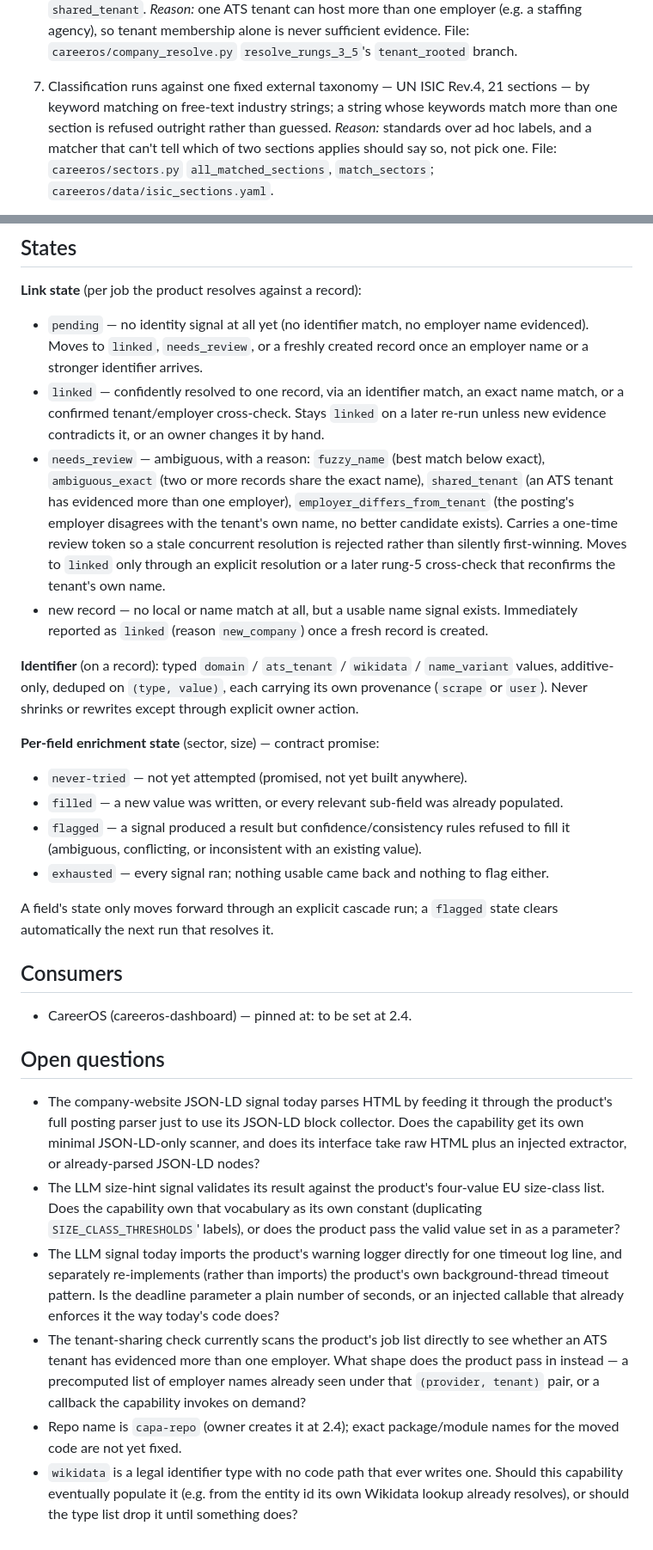
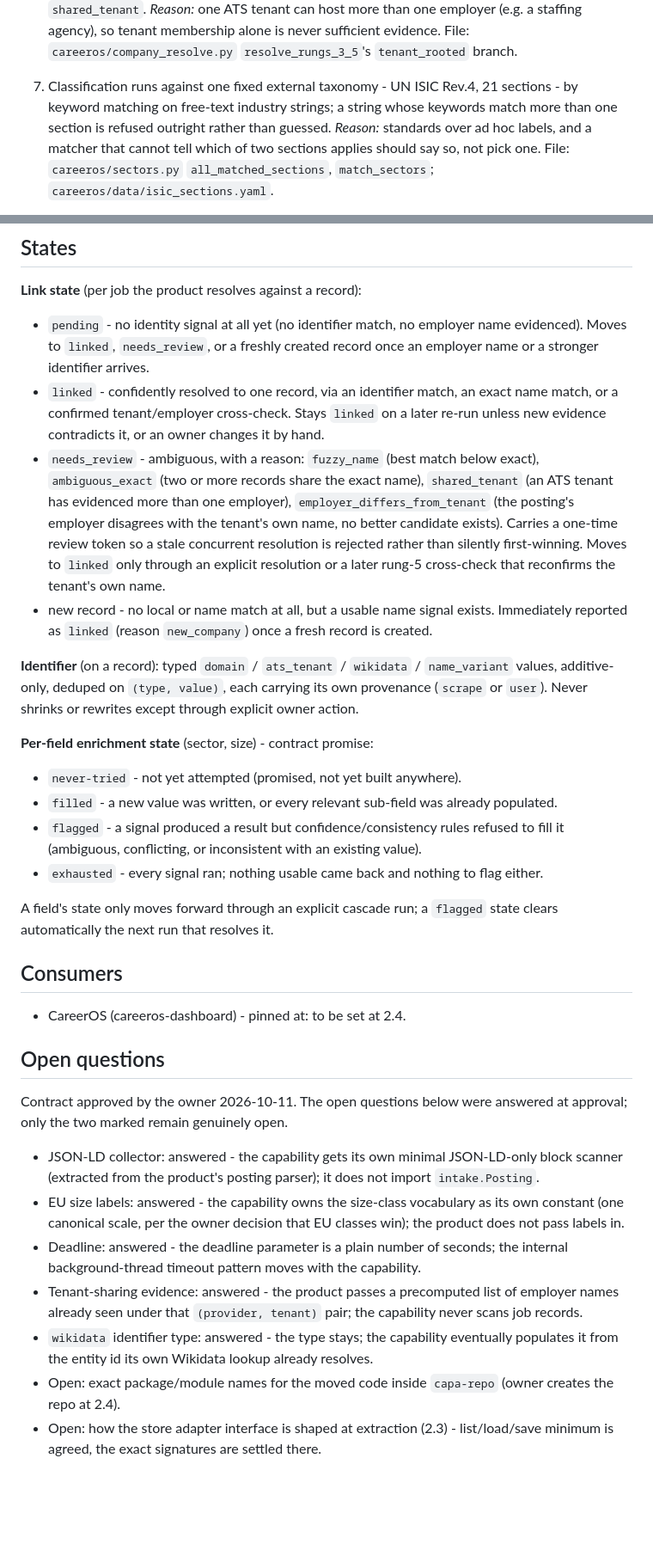
Before and after one commit to jozzian-agent/careeros-work-copy, a Markdown page: docs/capabilities/org-intake.md, 2 parts joined by grey strips. Shown at 86% size. GitHub-like rendering; blank space fills up the shorter version.

Commit message:
Record owner approval of the intake contract
Mark the capability contract approved 2026-10-11. Answer the five
open questions with the owner-ratified recommendations: capability-
owned JSON-LD scanner, capability-owned EU size vocabulary, plain
seconds deadline, product-passed tenant-sharing evidence, wikidata
identifier type kept for later population. House style: no em
dashes, no contractions.

```diff
--- a/docs/capabilities/org-intake.md
+++ b/docs/capabilities/org-intake.md
@@ -75,11 +75,11 @@ silently.
    `careeros/company_resolve.py` `resolve_rungs_3_5`'s
    `tenant_rooted` branch.
 
-7. Classification runs against one fixed external taxonomy — UN ISIC
-   Rev.4, 21 sections — by keyword matching on free-text industry
+7. Classification runs against one fixed external taxonomy - UN ISIC
+   Rev.4, 21 sections - by keyword matching on free-text industry
    strings; a string whose keywords match more than one section is
    refused outright rather than guessed. *Reason:* standards over ad
-   hoc labels, and a matcher that can't tell which of two sections
+   hoc labels, and a matcher that cannot tell which of two sections
    applies should say so, not pick one. File: `careeros/sectors.py`
    `all_matched_sections`, `match_sectors`; `careeros/data/isic_sections.yaml`.
 
@@ -256,15 +256,15 @@ normalize_url("HTTPS://Example.com/jobs/?utm_source=x&b=1&a=2")
 
 **Link state** (per job the product resolves against a record):
 
-- `pending` — no identity signal at all yet (no identifier match, no
+- `pending` - no identity signal at all yet (no identifier match, no
   employer name evidenced). Moves to `linked`, `needs_review`, or a
   freshly created record once an employer name or a stronger
   identifier arrives.
-- `linked` — confidently resolved to one record, via an identifier
+- `linked` - confidently resolved to one record, via an identifier
   match, an exact name match, or a confirmed tenant/employer
   cross-check. Stays `linked` on a later re-run unless new evidence
   contradicts it, or an owner changes it by hand.
-- `needs_review` — ambiguous, with a reason: `fuzzy_name` (best match
+- `needs_review` - ambiguous, with a reason: `fuzzy_name` (best match
   below exact), `ambiguous_exact` (two or more records share the exact
   name), `shared_tenant` (an ATS tenant has evidenced more than one
   employer), `employer_differs_from_tenant` (the posting's employer
@@ -273,7 +273,7 @@ normalize_url("HTTPS://Example.com/jobs/?utm_source=x&b=1&a=2")
   rejected rather than silently first-winning. Moves to `linked` only
   through an explicit resolution or a later rung-5 cross-check that
   reconfirms the tenant's own name.
-- new record — no local or name match at all, but a usable name signal
+- new record - no local or name match at all, but a usable name signal
   exists. Immediately reported as `linked` (reason `new_company`) once
   a fresh record is created.
 
@@ -283,15 +283,15 @@ normalize_url("HTTPS://Example.com/jobs/?utm_source=x&b=1&a=2")
 `user`). Never shrinks or rewrites except through explicit owner
 action.
 
-**Per-field enrichment state** (sector, size) — contract promise:
+**Per-field enrichment state** (sector, size) - contract promise:
 
-- `never-tried` — not yet attempted (promised, not yet built anywhere).
-- `filled` — a new value was written, or every relevant sub-field was
+- `never-tried` - not yet attempted (promised, not yet built anywhere).
+- `filled` - a new value was written, or every relevant sub-field was
   already populated.
-- `flagged` — a signal produced a result but confidence/consistency
+- `flagged` - a signal produced a result but confidence/consistency
   rules refused to fill it (ambiguous, conflicting, or inconsistent
   with an existing value).
-- `exhausted` — every signal ran; nothing usable came back and nothing
+- `exhausted` - every signal ran; nothing usable came back and nothing
   to flag either.
 
 A field's state only moves forward through an explicit cascade run; a
@@ -299,34 +299,30 @@ A field's state only moves forward through an explicit cascade run; a
 
 ## Consumers
 
-- CareerOS (careeros-dashboard) — pinned at: to be set at 2.4.
+- CareerOS (careeros-dashboard) - pinned at: to be set at 2.4.
 
 ## Open questions
 
-- The company-website JSON-LD signal today parses HTML by feeding it
-  through the product's full posting parser just to use its JSON-LD
-  block collector. Does the capability get its own minimal
-  JSON-LD-only scanner, and does its interface take raw HTML plus an
-  injected extractor, or already-parsed JSON-LD nodes?
-- The LLM size-hint signal validates its result against the product's
-  four-value EU size-class list. Does the capability own that
-  vocabulary as its own constant (duplicating `SIZE_CLASS_THRESHOLDS`'
-  labels), or does the product pass the valid value set in as a
-  parameter?
-- The LLM signal today imports the product's warning logger directly
-  for one timeout log line, and separately re-implements (rather than
-  imports) the product's own background-thread timeout pattern. Is
-  the deadline parameter a plain number of seconds, or an injected
-  callable that already enforces it the way today's code does?
-- The tenant-sharing check currently scans the product's job list
-  directly to see whether an ATS tenant has evidenced more than one
-  employer. What shape does the product pass in instead — a
+Contract approved by the owner 2026-10-11. The open questions below
+were answered at approval; only the two marked remain genuinely open.
+
+- JSON-LD collector: answered - the capability gets its own minimal
+  JSON-LD-only block scanner (extracted from the product's posting
+  parser); it does not import `intake.Posting`.
+- EU size labels: answered - the capability owns the size-class
+  vocabulary as its own constant (one canonical scale, per the owner
+  decision that EU classes win); the product does not pass labels in.
+- Deadline: answered - the deadline parameter is a plain number of
+  seconds; the internal background-thread timeout pattern moves with
+  the capability.
+- Tenant-sharing evidence: answered - the product passes a
   precomputed list of employer names already seen under that
-  `(provider, tenant)` pair, or a callback the capability invokes on
-  demand?
-- Repo name is `capa-repo` (owner creates it at 2.4); exact
-  package/module names for the moved code are not yet fixed.
-- `wikidata` is a legal identifier type with no code path that ever
-  writes one. Should this capability eventually populate it (e.g. from
-  the entity id its own Wikidata lookup already resolves), or should
-  the type list drop it until something does?
+  `(provider, tenant)` pair; the capability never scans job records.
+- `wikidata` identifier type: answered - the type stays; the
+  capability eventually populates it from the entity id its own
+  Wikidata lookup already resolves.
+- Open: exact package/module names for the moved code inside
+  `capa-repo` (owner creates the repo at 2.4).
+- Open: how the store adapter interface is shaped at extraction
+  (2.3) - list/load/save minimum is agreed, the exact signatures are
+  settled there.
```
Also changed, not shown: other parts of docs/capabilities/org-intake.md (+12 -12 lines).
